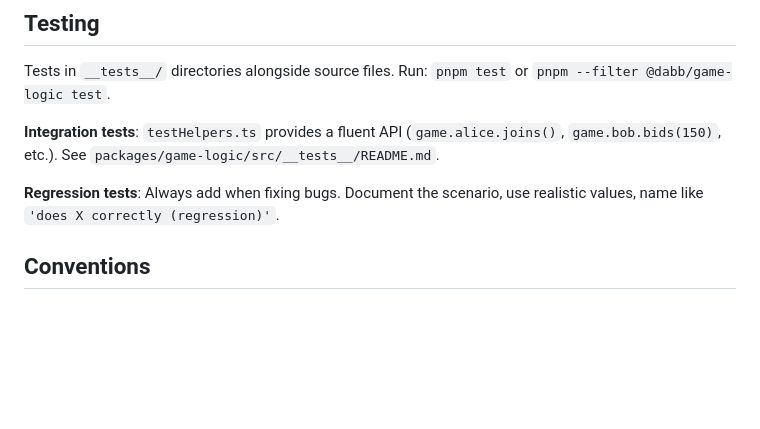
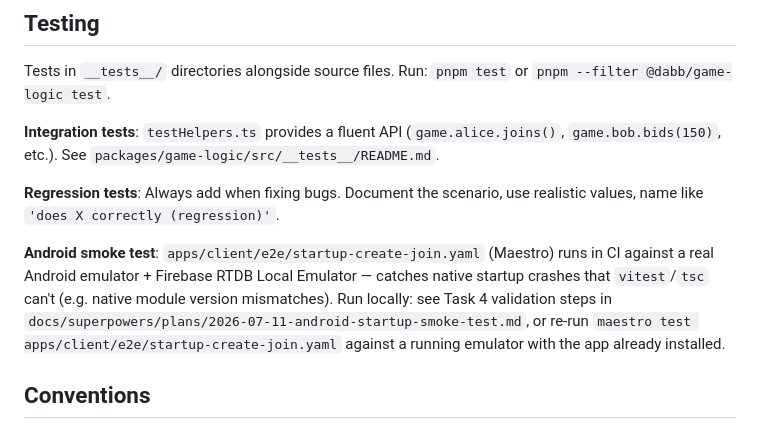
Before and after one commit to deglerj/dabb, a Markdown page: CLAUDE.md, the part around the change. Rendered like a GitHub page; blank space fills up the shorter version.

Commit message:
docs: document Android smoke test in KEY_FILES and CLAUDE.md

```diff
--- a/CLAUDE.md
+++ b/CLAUDE.md
@@ -92,6 +92,8 @@ Tests in `__tests__/` directories alongside source files. Run: `pnpm test` or `p
 
 **Regression tests**: Always add when fixing bugs. Document the scenario, use realistic values, name like `'does X correctly (regression)'`.
 
+**Android smoke test**: `apps/client/e2e/startup-create-join.yaml` (Maestro) runs in CI against a real Android emulator + Firebase RTDB Local Emulator — catches native startup crashes that `vitest`/`tsc` can't (e.g. native module version mismatches). Run locally: see Task 4 validation steps in `docs/superpowers/plans/2026-07-11-android-startup-smoke-test.md`, or re-run `maestro test apps/client/e2e/startup-create-join.yaml` against a running emulator with the app already installed.
+
 ## Conventions
 
 1. **No `any` types** — use proper TypeScript types
```
Also changed, not shown: docs/KEY_FILES.md (+2 -0 lines).
